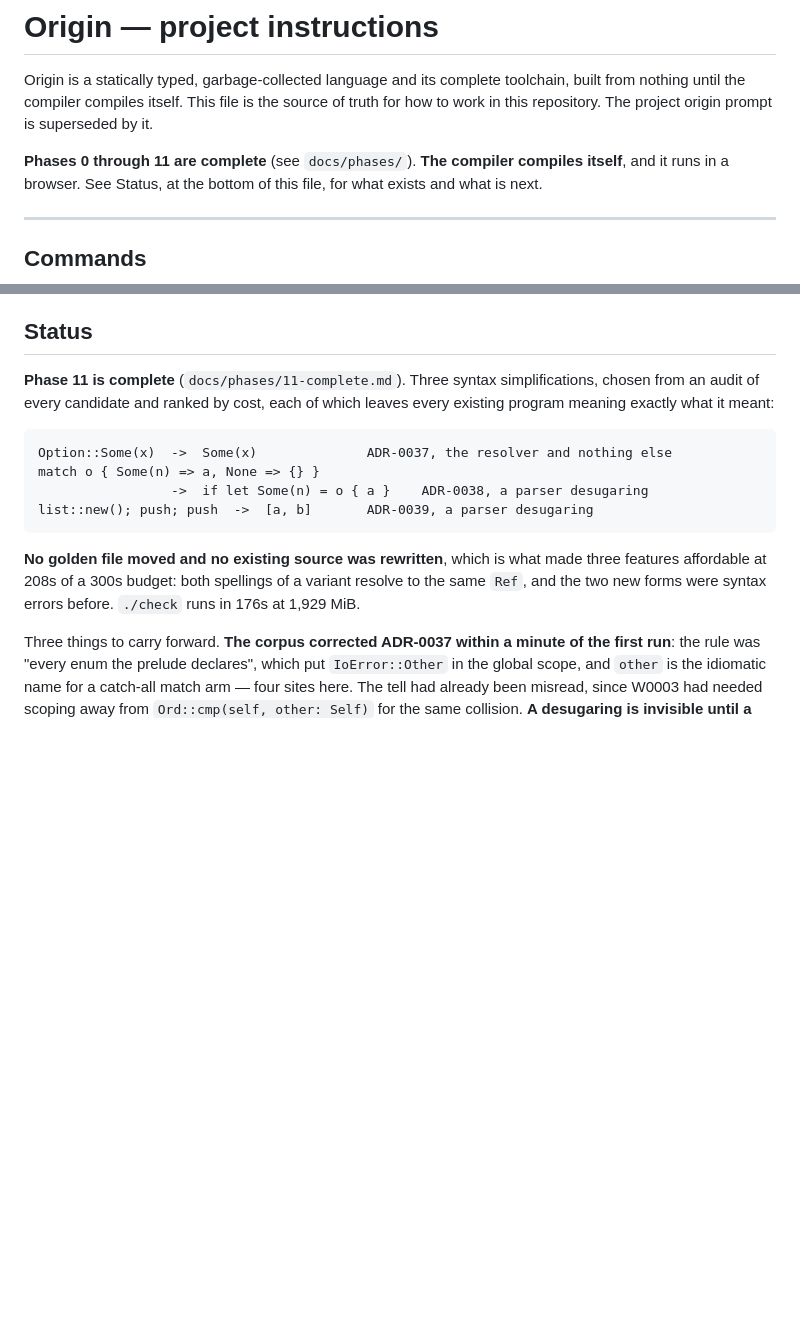
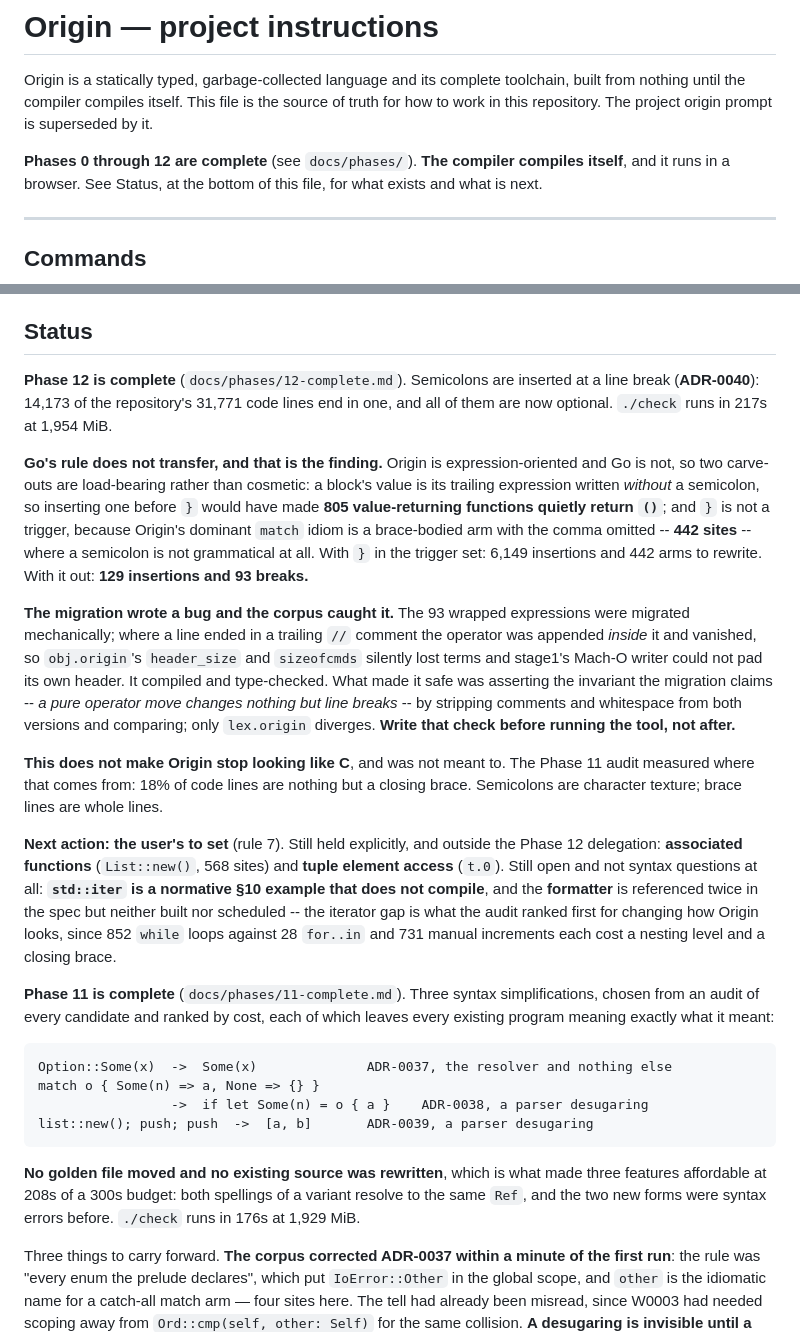
Before and after one commit to Scarypheonix/meta, a Markdown page: CLAUDE.md, 2 parts joined by grey strips. Rendered like a GitHub page; blank space fills up the shorter version.

```diff
--- a/CLAUDE.md
+++ b/CLAUDE.md
@@ -4,7 +4,7 @@ Origin is a statically typed, garbage-collected language and its complete toolch
 built from nothing until the compiler compiles itself. This file is the source of truth
 for how to work in this repository. The project origin prompt is superseded by it.
 
-**Phases 0 through 11 are complete** (see `docs/phases/`). **The compiler compiles itself**,
+**Phases 0 through 12 are complete** (see `docs/phases/`). **The compiler compiles itself**,
 and it runs in a browser. See Status, at the bottom of this file, for what exists and what is
 next.
 
@@ -195,6 +195,38 @@ This project outlasts any single context window.
   lives in one place with one test suite guarding it.
 
 ## Status
+
+**Phase 12 is complete** (`docs/phases/12-complete.md`). Semicolons are inserted at a line break
+(**ADR-0040**): 14,173 of the repository's 31,771 code lines end in one, and all of them are now
+optional. `./check` runs in 217s at 1,954 MiB.
+
+**Go's rule does not transfer, and that is the finding.** Origin is expression-oriented and Go is
+not, so two carve-outs are load-bearing rather than cosmetic: a block's value is its trailing
+expression written *without* a semicolon, so inserting one before `}` would have made **805
+value-returning functions quietly return `()`**; and `}` is not a trigger, because Origin's
+dominant `match` idiom is a brace-bodied arm with the comma omitted -- **442 sites** -- where a
+semicolon is not grammatical at all. With `}` in the trigger set: 6,149 insertions and 442 arms
+to rewrite. With it out: **129 insertions and 93 breaks.**
+
+**The migration wrote a bug and the corpus caught it.** The 93 wrapped expressions were migrated
+mechanically; where a line ended in a trailing `//` comment the operator was appended *inside* it
+and vanished, so `obj.origin`'s `header_size` and `sizeofcmds` silently lost terms and stage1's
+Mach-O writer could not pad its own header. It compiled and type-checked. What made it safe was
+asserting the invariant the migration claims -- *a pure operator move changes nothing but line
+breaks* -- by stripping comments and whitespace from both versions and comparing; only
+`lex.origin` diverges. **Write that check before running the tool, not after.**
+
+**This does not make Origin stop looking like C**, and was not meant to. The Phase 11 audit
+measured where that comes from: 18% of code lines are nothing but a closing brace. Semicolons are
+character texture; brace lines are whole lines.
+
+**Next action: the user's to set** (rule 7). Still held explicitly, and outside the Phase 12
+delegation: **associated functions** (`List::new()`, 568 sites) and **tuple element access**
+(`t.0`). Still open and not syntax questions at all: **`std::iter` is a normative §10 example that
+does not compile**, and the **formatter** is referenced twice in the spec but neither built nor
+scheduled -- the iterator gap is what the audit ranked first for changing how Origin looks, since
+852 `while` loops against 28 `for..in` and 731 manual increments each cost a nesting level and a
+closing brace.
 
 **Phase 11 is complete** (`docs/phases/11-complete.md`). Three syntax simplifications, chosen
 from an audit of every candidate and ranked by cost, each of which leaves every existing program
```
Also changed, not shown: docs/phases/12-complete.md (added, +105 -0 lines).
